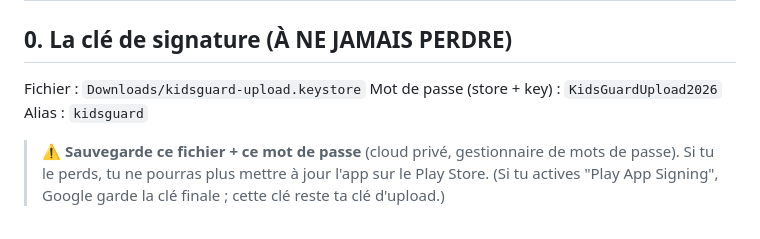
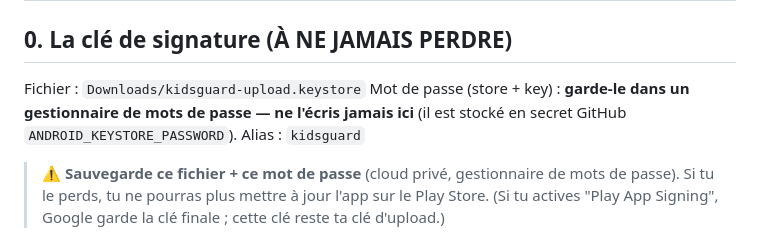
Before and after one commit to Mahoudo/kidsguard, a Markdown page: PLAY_STORE.md, the part around the change. Drawn GitHub-style.

Commit message:
Security: remove keystore password from docs before going public

```diff
--- a/PLAY_STORE.md
+++ b/PLAY_STORE.md
@@ -3,7 +3,7 @@
 ## 0. La clé de signature (À NE JAMAIS PERDRE)
 
 Fichier : `Downloads/kidsguard-upload.keystore`
-Mot de passe (store + key) : `KidsGuardUpload2026`
+Mot de passe (store + key) : **garde-le dans un gestionnaire de mots de passe — ne l'écris jamais ici** (il est stocké en secret GitHub `ANDROID_KEYSTORE_PASSWORD`).
 Alias : `kidsguard`
 
 > ⚠️ **Sauvegarde ce fichier + ce mot de passe** (cloud privé, gestionnaire de mots de passe).
```
